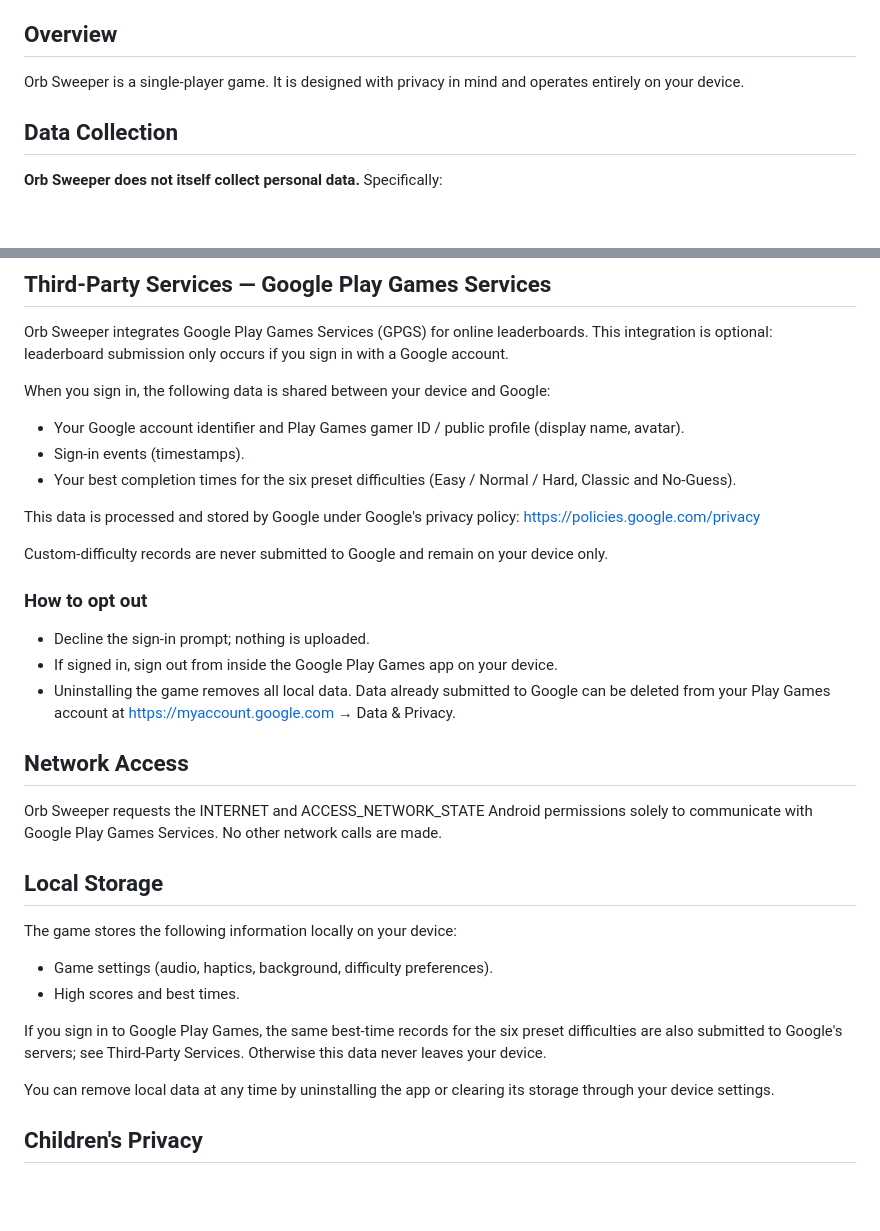
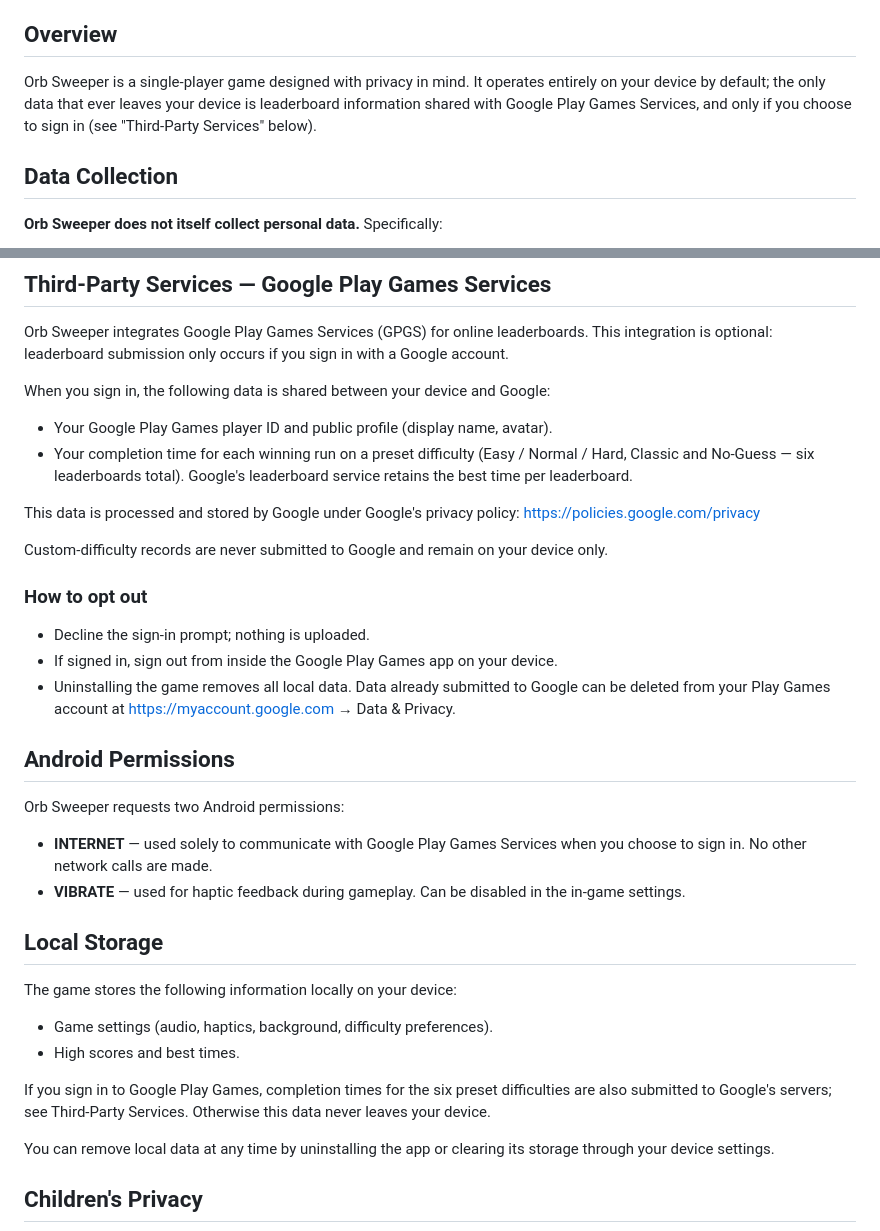
Before and after one commit to anechunaev/orb-sweeper, a Markdown page: PRIVACY_POLICY.md, 2 parts joined by grey strips. Rendered like a GitHub page; blank space fills up the shorter version.

Commit message:
Updated privacy policy to accurately follow added leaderboards feature

```diff
--- a/PRIVACY_POLICY.md
+++ b/PRIVACY_POLICY.md
@@ -4,7 +4,7 @@ _Last updated: 2026-05-07_
 
 ## Overview
 
-Orb Sweeper is a single-player game. It is designed with privacy in mind and operates entirely on your device.
+Orb Sweeper is a single-player game designed with privacy in mind. It operates entirely on your device by default; the only data that ever leaves your device is leaderboard information shared with Google Play Games Services, and only if you choose to sign in (see "Third-Party Services" below).
 
 ## Data Collection
 
@@ -30,9 +30,8 @@ Orb Sweeper integrates Google Play Games Services (GPGS) for online leaderboards
 
 When you sign in, the following data is shared between your device and Google:
 
-- Your Google account identifier and Play Games gamer ID / public profile (display name, avatar).
-- Sign-in events (timestamps).
-- Your best completion times for the six preset difficulties (Easy / Normal / Hard, Classic and No-Guess).
+- Your Google Play Games player ID and public profile (display name, avatar).
+- Your completion time for each winning run on a preset difficulty (Easy / Normal / Hard, Classic and No-Guess — six leaderboards total). Google's leaderboard service retains the best time per leaderboard.
 
 This data is processed and stored by Google under Google's privacy policy: https://policies.google.com/privacy
 
@@ -44,9 +43,12 @@ Custom-difficulty records are never submitted to Google and remain on your devic
 - If signed in, sign out from inside the Google Play Games app on your device.
 - Uninstalling the game removes all local data. Data already submitted to Google can be deleted from your Play Games account at https://myaccount.google.com → Data & Privacy.
 
-## Network Access
+## Android Permissions
 
-Orb Sweeper requests the INTERNET and ACCESS_NETWORK_STATE Android permissions solely to communicate with Google Play Games Services. No other network calls are made.
+Orb Sweeper requests two Android permissions:
+
+- **INTERNET** — used solely to communicate with Google Play Games Services when you choose to sign in. No other network calls are made.
+- **VIBRATE** — used for haptic feedback during gameplay. Can be disabled in the in-game settings.
 
 ## Local Storage
 
@@ -55,7 +57,7 @@ The game stores the following information locally on your device:
 - Game settings (audio, haptics, background, difficulty preferences).
 - High scores and best times.
 
-If you sign in to Google Play Games, the same best-time records for the six preset difficulties are also submitted to Google's servers; see Third-Party Services. Otherwise this data never leaves your device.
+If you sign in to Google Play Games, completion times for the six preset difficulties are also submitted to Google's servers; see Third-Party Services. Otherwise this data never leaves your device.
 
 You can remove local data at any time by uninstalling the app or clearing its storage through your device settings.
 
```
Also changed, not shown: other parts of PRIVACY_POLICY.md (+1 -1 lines).
